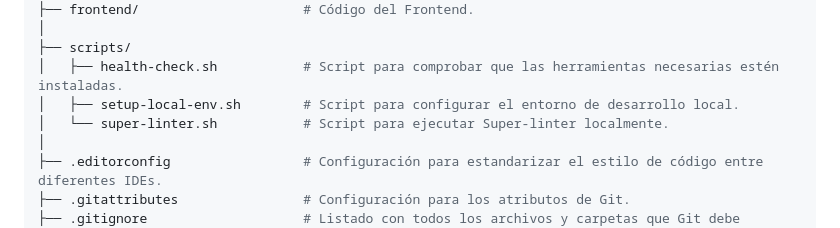
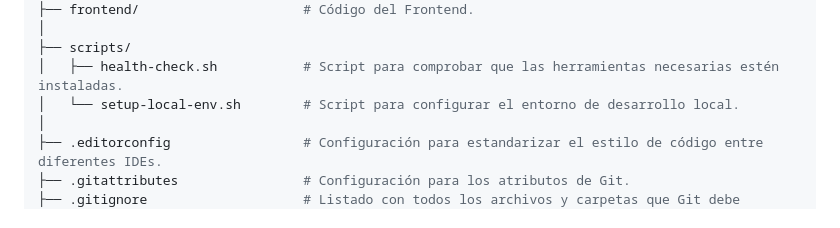
Before and after one commit to hozlucas28/UNLaM-Calendar, a Markdown page: README.md, the part around the change. Rendered like a GitHub page.

Commit message:
doc: update project structure section

```diff
--- a/README.md
+++ b/README.md
@@ -69,8 +69,7 @@ UNLaM-Calendar/
 │
 ├── scripts/
 │   ├── health-check.sh           # Script para comprobar que las herramientas necesarias estén instaladas.
-│   ├── setup-local-env.sh        # Script para configurar el entorno de desarrollo local.
-│   └── super-linter.sh           # Script para ejecutar Super-linter localmente.
+│   └── setup-local-env.sh        # Script para configurar el entorno de desarrollo local.
 │
 ├── .editorconfig                 # Configuración para estandarizar el estilo de código entre diferentes IDEs.
 ├── .gitattributes                # Configuración para los atributos de Git.
```
